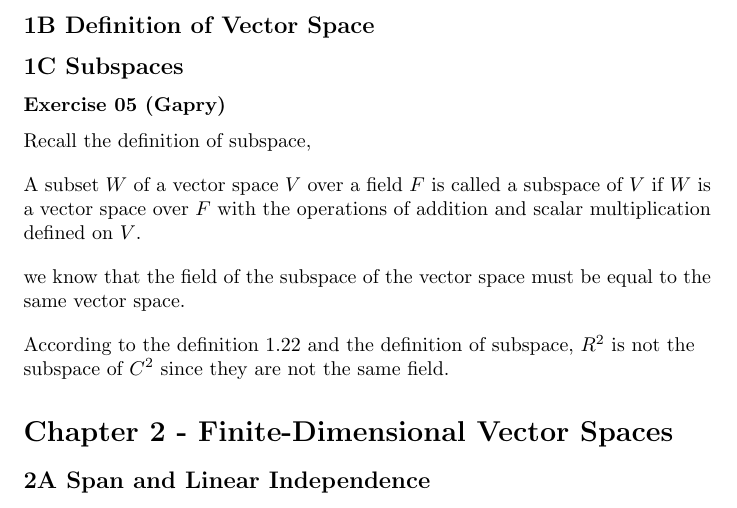
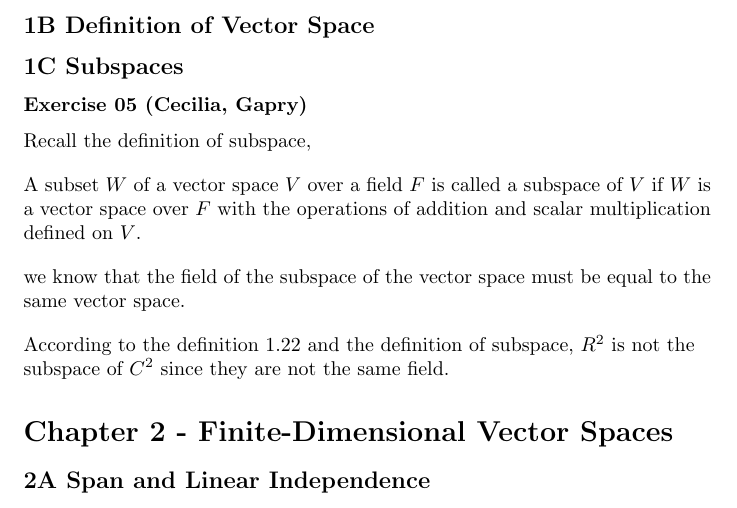
Before and after one commit to ceciliachan1979/math, a LaTeX document (Books/DoneRight/DoneRight.tex, which reads Books/DoneRight/Chapter01/Ex1C/ex05.gapry.tex): part of page 3 of 3, cut so that both start at the same text. Compiled offline with pdfLaTeX.

Commit message:
DoneRight: Solution: Exercises 1C05: Update(2)

```diff
--- a/Books/DoneRight/Chapter01/Ex1C/ex05.gapry.tex
+++ b/Books/DoneRight/Chapter01/Ex1C/ex05.gapry.tex
@@ -1,4 +1,4 @@
-\subsubsection*{Exercise 05 (Gapry)}
+\subsubsection*{Exercise 05 (Cecilia, Gapry)}
 
 \begin{flushleft}
 Recall the definition of subspace, \\
```
